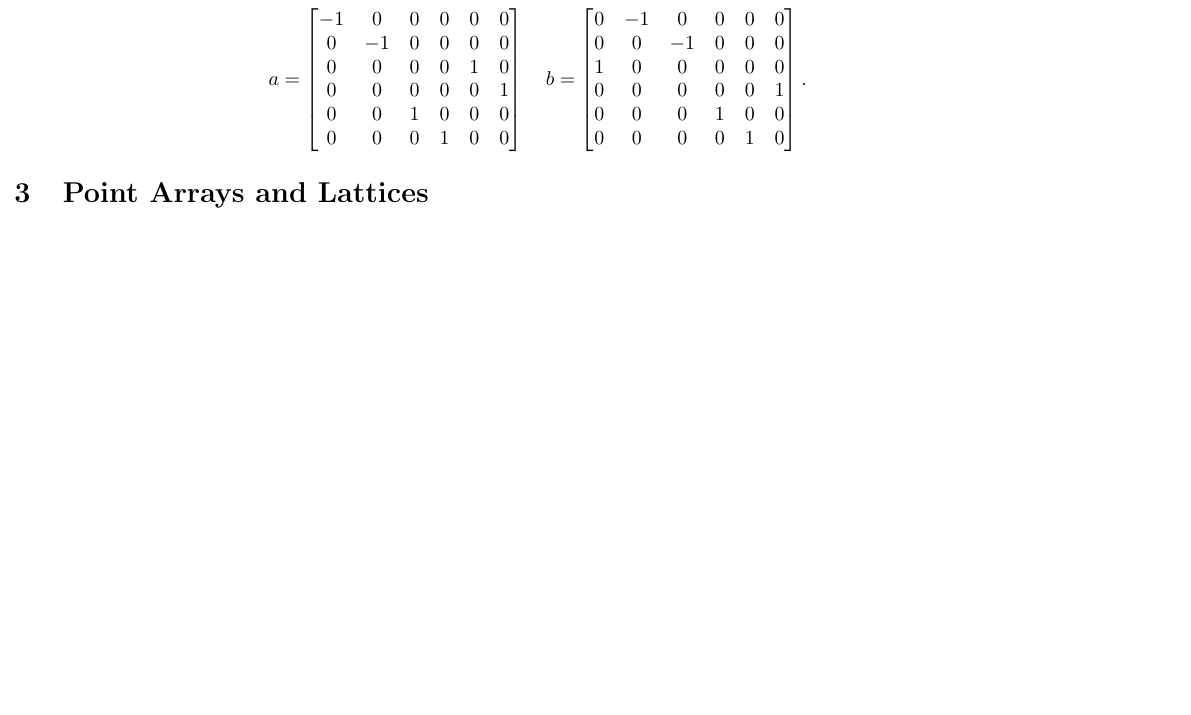
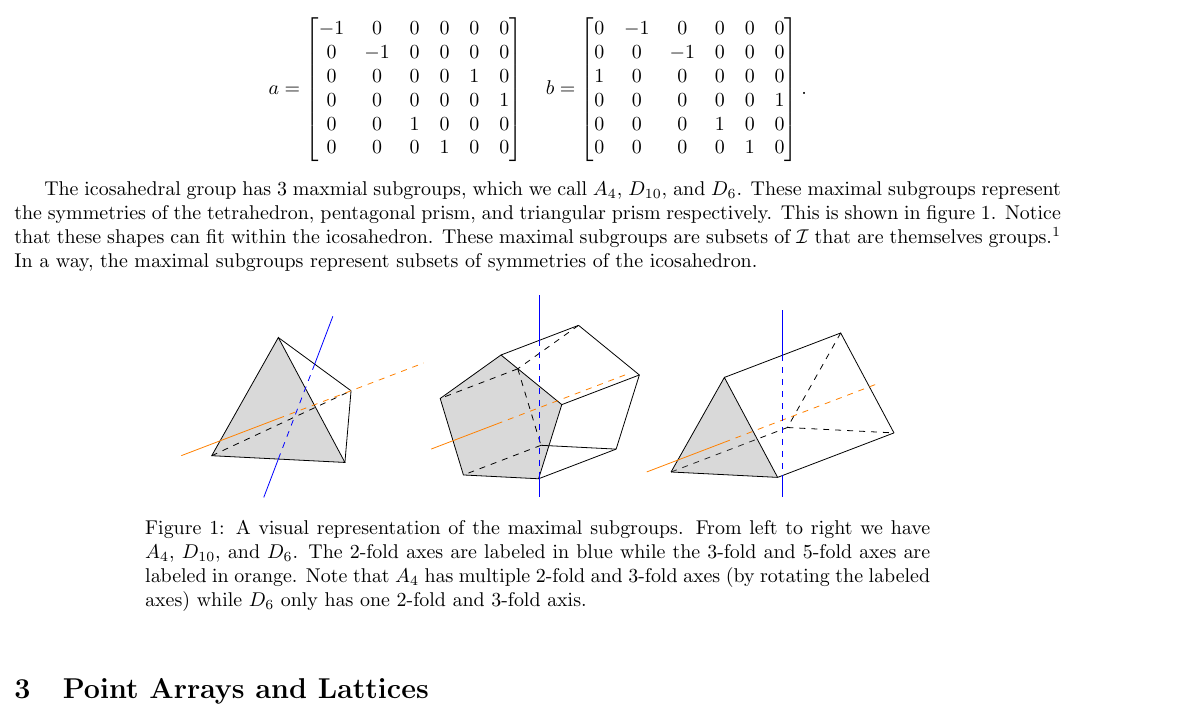
Before and after one commit to RochX/virus-research-paper, a LaTeX document (sip.tex): part of page 2 of 12, cut so that both start at the same text, the shorter picture padded with empty space. Compiled offline with pdfLaTeX.

Commit message:
Add maximal subgroups of ico to intro
- Add short paragraph
- Add visual figure from wmrugs.tex

```diff
--- a/sip.tex
+++ b/sip.tex
@@ -27,6 +27,7 @@
 \usepackage{tikz}
 \usepackage{tikz-3dplot}
 \usetikzlibrary{perspective}
+\tdplotsetmaincoords{82}{20}
 
 % for arrow/commutative diagrams
 \usepackage{tikz-cd}
@@ -163,6 +164,106 @@ Relevant to our work the shape of the icosahedron, a shape with 2-fold, 3-fold,
 		0 & 0  & 0  & 0 & 1 & 0
 	\end{bmatrix}.\]
 \end{Definition}
+
+The icosahedral group has 3 maxmial subgroups, which we call \( A_4 \), \( D_{10} \), and \( D_6 \).
+These maximal subgroups represent the symmetries of the tetrahedron, pentagonal prism, and triangular prism respectively.
+This is shown in figure \ref{fig:maximal_subgroups}.
+Notice that these shapes can fit within the icosahedron.
+These maximal subgroups are subsets of \( \mathcal{I} \) that are themselves groups.
+\footnote{Like the icosahedral group, these subgroups are generated by two \( 6 \times 6 \) matrices.}
+In a way, the maximal subgroups represent subsets of symmetries of the icosahedron.
+% maximal subgroup figures
+\begin{figure}[h]
+	\captionsetup{width=0.75\textwidth}
+	\centering
+	% A4
+	\begin{tikzpicture}[scale=0.5, tdplot_main_coords,
+		declare function={b=5;h=4.33;l=15;}]
+		\draw[fill=gray,fill opacity=0.3] (b/2,-l/2,0)  -- (0,-l/2,h) -- (-b/2,-l/2,0) -- cycle;
+		% \draw (b/2,-l/2,0) -- (0, l-20, h/3);
+		% \draw (0,-l/2,h) -- (0, l-20, h/3);
+		% \draw (-b/2,-l/2,0) -- (0, l-20, h/3);
+		\draw (b/2,-l/2,0) -- (0, 0, h/3);
+		\draw (0,-l/2,h) -- (0, 0, h/3);
+		\draw[dashed] (-b/2,-l/2,0) -- (0, 0, h/3);
+		\draw[orange,dashed] (0,-l/2,h/3) -- (0,l/2,h/3); % center to center aka 3 fold
+		\draw[orange] (0,-l/2-10,h/3) -- (0,-l/2,h/3);
+		% \node[fill=orange, circle, inner sep=4pt] at (0,-l/2,h/3) {};
+		\draw[blue, dashed] (0, -l/4, 4*h/6) -- (0,-l/2,0);
+		\draw[blue] (0, -l/4, 4*h/6) -- (0, -l/4+1/8*l, {4*h/6+1/8*(2*h+3)});
+		\draw[blue] (0,-l/2,0) -- (0,-l/2-1/10*l,{-1/10*(2*h+3)});
+
+		%draw the axes
+		% \draw[red] (0,0,0) -- (3,0,0) node[anchor=west]{$x$};
+		% \draw[green] (0,0,0) -- (0,3,0) node[anchor=west]{$y$};
+		% \draw[blue] (0,0,0) -- (0,0,3) node[anchor=west]{$z$};
+	\end{tikzpicture}
+	% D10
+	\begin{tikzpicture}[scale=0.4, tdplot_main_coords,
+		declare function={r=3;l=5;}]
+		% \draw ({r*cos(0)}, l, {r*sin(0)}) -- ({r*cos(72)}, l, {r*sin(72)}) -- ({r*cos(144)}, l, {r*sin(144)}) -- ({r*cos(216)}, l, {r*sin(216)}) -- ({r*cos(288)}, l, {r*sin(288)});
+
+		% front face
+		\draw[fill=gray,fill opacity=0.3] ({r*cos(18)}, -l, {r*sin(18)}) -- ({r*cos(90)}, -l, {r*sin(90)}) -- ({r*cos(162)}, -l, {r*sin(162)}) -- ({r*cos(234)}, -l, {r*sin(234)}) -- ({r*cos(306)}, -l, {r*sin(306)}) -- cycle;
+
+		% back face
+		\draw ({r*cos(18)}, l, {r*sin(18)}) -- ({r*cos(18+72)}, l, {r*sin(18+72)});
+		\draw[dashed] ({r*cos(90)}, l, {r*sin(90)}) -- ({r*cos(90+72)}, l, {r*sin(90+72)});
+		\draw[dashed] ({r*cos(162)}, l, {r*sin(162)}) -- ({r*cos(162+72)}, l, {r*sin(162+72)});
+		\draw ({r*cos(234)}, l, {r*sin(234)}) -- ({r*cos(234+72)}, l, {r*sin(234+72)});
+		\draw ({r*cos(306)}, l, {r*sin(306)}) -- ({r*cos(306+72)}, l, {r*sin(306+72)});
+
+		% connect front and back faces
+		\draw ({r*cos(18)}, l, {r*sin(18)}) -- ({r*cos(18)}, -l, {r*sin(18)});
+		\draw ({r*cos(90)}, l, {r*sin(90)}) -- ({r*cos(90)}, -l, {r*sin(90)});
+		\draw[dashed] ({r*cos(162)}, l, {r*sin(162)}) -- ({r*cos(162)}, -l, {r*sin(162)});
+		\draw[dashed] ({r*cos(234)}, l, {r*sin(234)}) -- ({r*cos(234)}, -l, {r*sin(234)});
+		\draw ({r*cos(306)}, l, {r*sin(306)}) -- ({r*cos(306)}, -l, {r*sin(306)});
+
+		% 2-fold axis
+		\draw[blue] (0,0,r+2) -- (0,0,r);
+		\draw[blue, dashed] (0,0,r) -- (0,0,-r);
+		\draw[blue] (0,0,-r) -- (0,0,-r-1);
+
+		% 5-fold axis
+		\draw[orange, dashed] (0, l+2*r, 0) -- (0, -l, 0);
+		\draw[orange] (0, -l, 0) -- (0, -l-3*r, 0);
+
+		%draw the axes
+		% \draw[red] (0,0,0) -- (3,0,0) node[anchor=west]{$x$};
+		% \draw[green] (0,0,0) -- (0,3,0) node[anchor=west]{$y$};
+		% \draw[blue] (0,0,0) -- (0,0,3) node[anchor=west]{$z$};
+	\end{tikzpicture}
+	% D6
+	\begin{tikzpicture}[scale=0.4, tdplot_main_coords,
+		declare function={b=5;h=4.33;l=15;}]
+		\draw[dashed] (-b/2,-l/2,0) -- (-b/2,l/2,0) edge (b/2,l/2,0) -- (0,l/2,h);
+		\draw (b/2,l/2,0) -- (0,l/2,h) -- (0,-l/2,h);
+		\draw[fill=gray,fill opacity=0.3] (b/2,-l/2,0)  -- (0,-l/2,h) -- (-b/2,-l/2,0);
+		\draw (b/2,-l/2,0)  -- (b/2,l/2,0);
+		\draw (b/2,-l/2,0)  --   (-b/2,-l/2,0);
+		% \draw (0,-l/2,0)  --  (0,-l/2,h);
+		\draw[orange,dashed] (0,-l/2,h/3) -- (0,l/2+5,h/3); % center to center aka 3 fold
+		\draw[orange] (0,-l/2-10,h/3) -- (0,-l/2,h/3);
+		% \node[fill=orange, circle, inner sep=3pt] at (0,-l/2,h/3) {};
+		% \node[draw=orange, circle, inner sep=3pt] at (0,l/2,h/3) {};
+
+		\draw[blue] (0,0,h+2) -- (0,0,h); % top to bottom aka 2 fold
+		\draw[blue, dashed] (0,0,h) -- (0,0,-1.1); % top to bottom aka 2 fold
+		\draw[blue] (0,0,-1.1) -- (0,0,-2);
+
+		%draw the axes
+		% \draw[red] (0,0,0) -- (3,0,0) node[anchor=west]{$x$};
+		% \draw[green] (0,0,0) -- (0,3,0) node[anchor=west]{$y$};
+		% \draw[blue] (0,0,0) -- (0,0,3) node[anchor=west]{$z$};
+	\end{tikzpicture}
+	\caption{
+		A visual representation of the maximal subgroups. From left to right we have \(A_4\), \(D_{10}\), and \(D_6\).
+		The 2-fold axes are labeled in blue while the 3-fold and 5-fold axes are labeled in orange.
+		Note that \( A_4 \) has multiple 2-fold and 3-fold axes (by rotating the labeled axes) while \( D_6 \) only has one 2-fold and 3-fold axis.
+	}
+	\label{fig:maximal_subgroups}
+\end{figure}
 \section{Point Arrays and Lattices}
 Icosahedral viruses are characterized by point arrays, which are a set of points in 3 dimensions.
 \begin{Definition}[Lifted Point Array]
```
Also changed, not shown: sip.tex (2 more changed lines).
